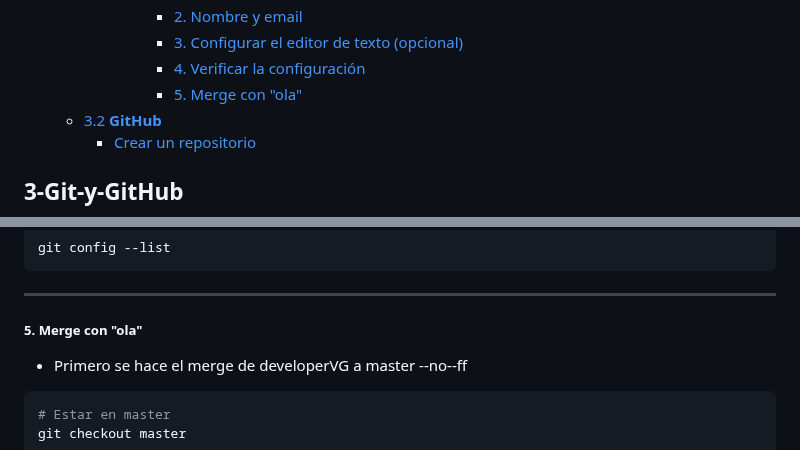
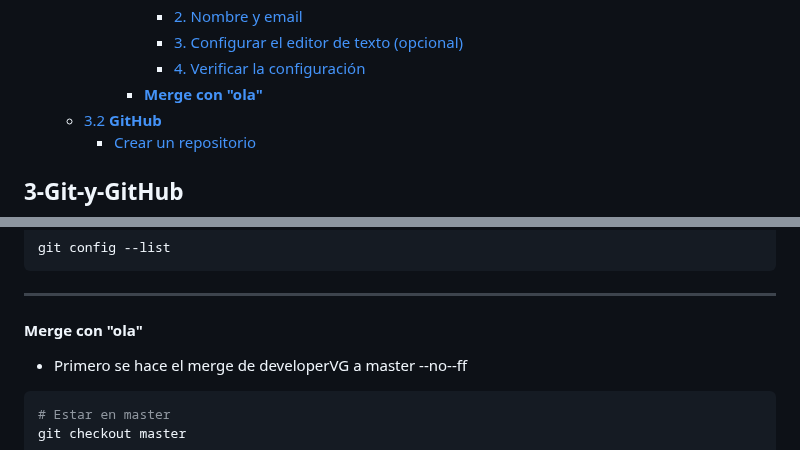
Before and after one commit to verogmayo/VGDAWProyectoDAW, a Markdown page: Git.md, 2 parts joined by grey strips. Rendered like a GitHub page.

Commit message:
FIx Modificacion en el fichero git.md

````diff
--- a/Git.md
+++ b/Git.md
@@ -14,7 +14,7 @@
         - [2. Nombre y email](#2-nombre-y-email)
         - [3. Configurar el editor de texto (opcional)](#3-configurar-el-editor-de-texto-opcional)
         - [4. Verificar la configuración](#4-verificar-la-configuración)
-        - [5. Merge con "ola"](#5-merge-con-ola)
+      - [**Merge con "ola"**](#merge-con-ola)
   - [3.2  **GitHub**](#32--github)
     - [Crear un repositorio](#crear-un-repositorio)
 
@@ -108,7 +108,7 @@ git config --list
 ---
 
 
-##### 5. Merge con "ola"
+####  **Merge con "ola"**
 
 * Primero se hace el merge de developerVG a master --no--ff
  ```bash
````
